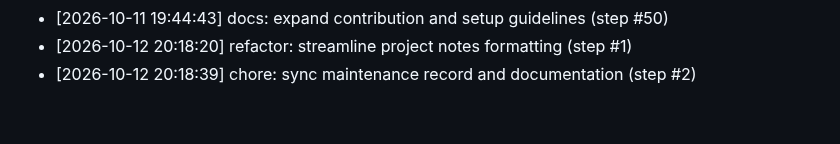
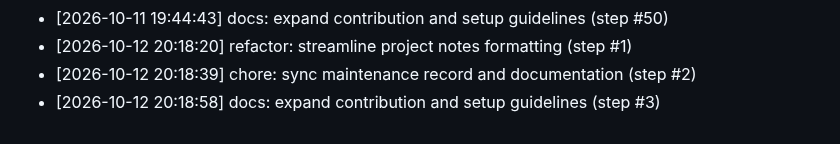
Before and after one commit to AnshulKanodia35/portfolio-starter-kit, a Markdown page: CONTRIBUTIONS.md, the part around the change. GitHub-like rendering.

Commit message:
docs: expand contribution and setup guidelines (step #3)
Co-authored-by: AnshulKanodia35 <288319031+AnshulKanodia35@users.noreply.github.com>

```diff
--- a/CONTRIBUTIONS.md
+++ b/CONTRIBUTIONS.md
@@ -127,3 +127,4 @@
 - [2026-10-11 19:44:43] docs: expand contribution and setup guidelines (step #50)
 - [2026-10-12 20:18:20] refactor: streamline project notes formatting (step #1)
 - [2026-10-12 20:18:39] chore: sync maintenance record and documentation (step #2)
+- [2026-10-12 20:18:58] docs: expand contribution and setup guidelines (step #3)
```
